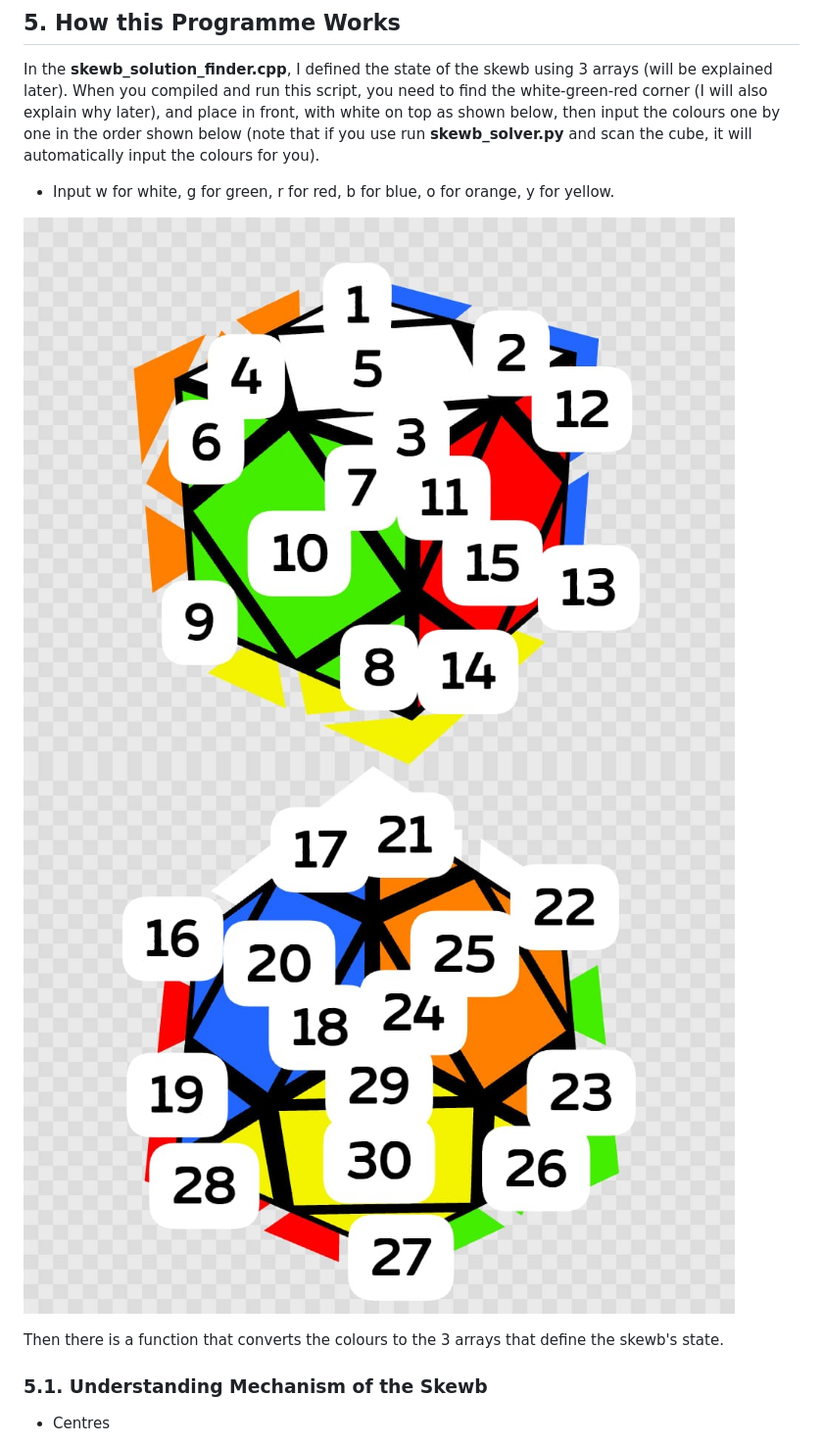
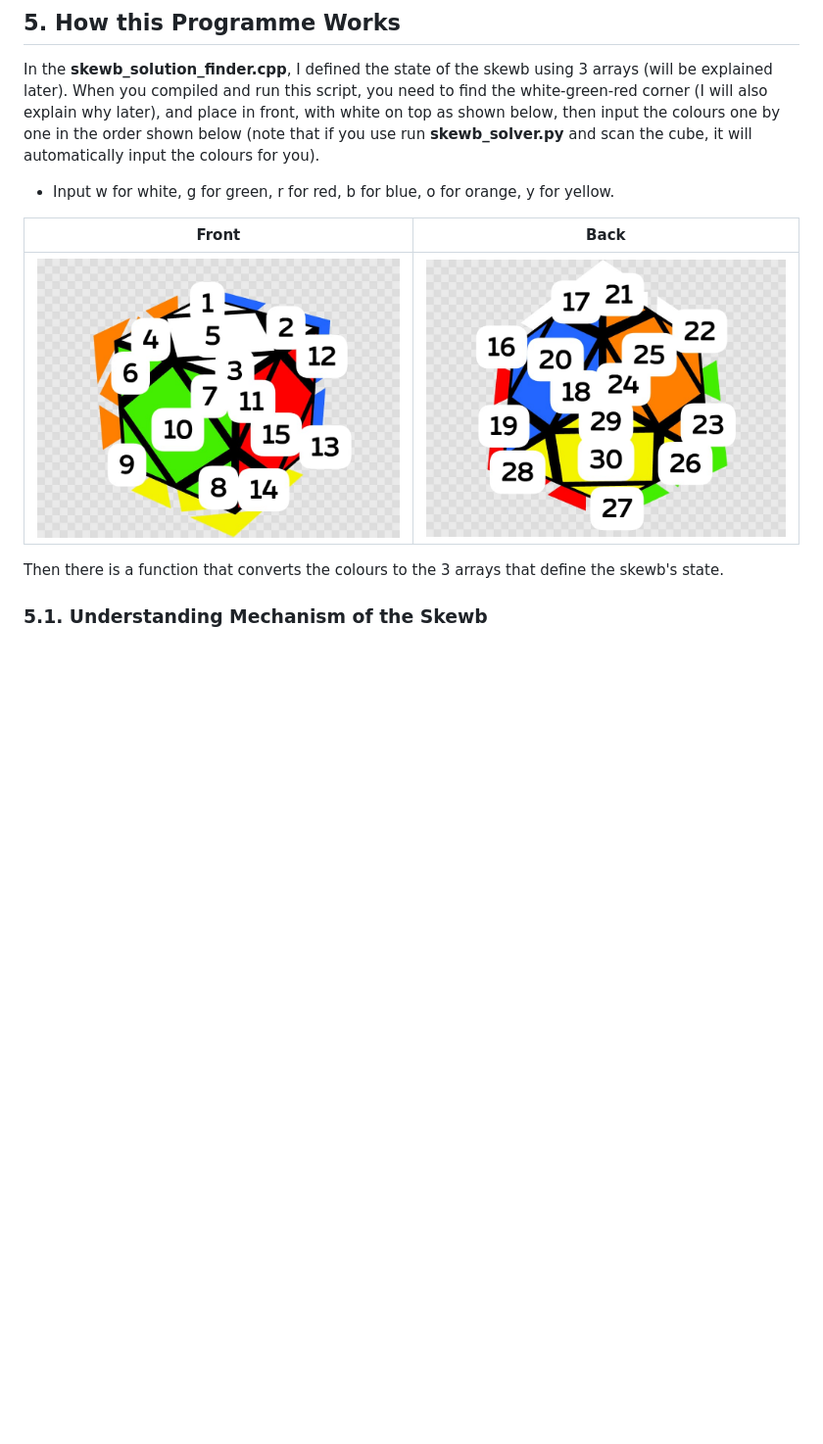
Before and after one commit to Law-Chun-Man/Skewb_Solver, a Markdown page: README.md, the part around one of its changes. Shown at 98% size. Drawn GitHub-style; blank space fills up the shorter version.

```diff
--- a/README.md
+++ b/README.md
@@ -74,11 +74,11 @@ In the **skewb_solution_finder.cpp**, I defined the state of the skewb using 3 a
 
 * Input w for white, g for green, r for red, b for blue, o for orange, y for yellow.
 
-![order_front](/README_picture/order_front.jpeg)
-![order_back](/README_picture/order_back.jpeg)
+|Front|Back|
+|:---:|:---:|
+|![order_front](/README_picture/order_front.jpeg)|![order_back](/README_picture/order_back.jpeg)|
 
 Then there is a function that converts the colours to the 3 arrays that define the skewb's state.
 
 ### 5.1. Understanding Mechanism of the Skewb
-* Centres
 
```
Also changed, not shown: other parts of README.md (+3 -9 lines).
